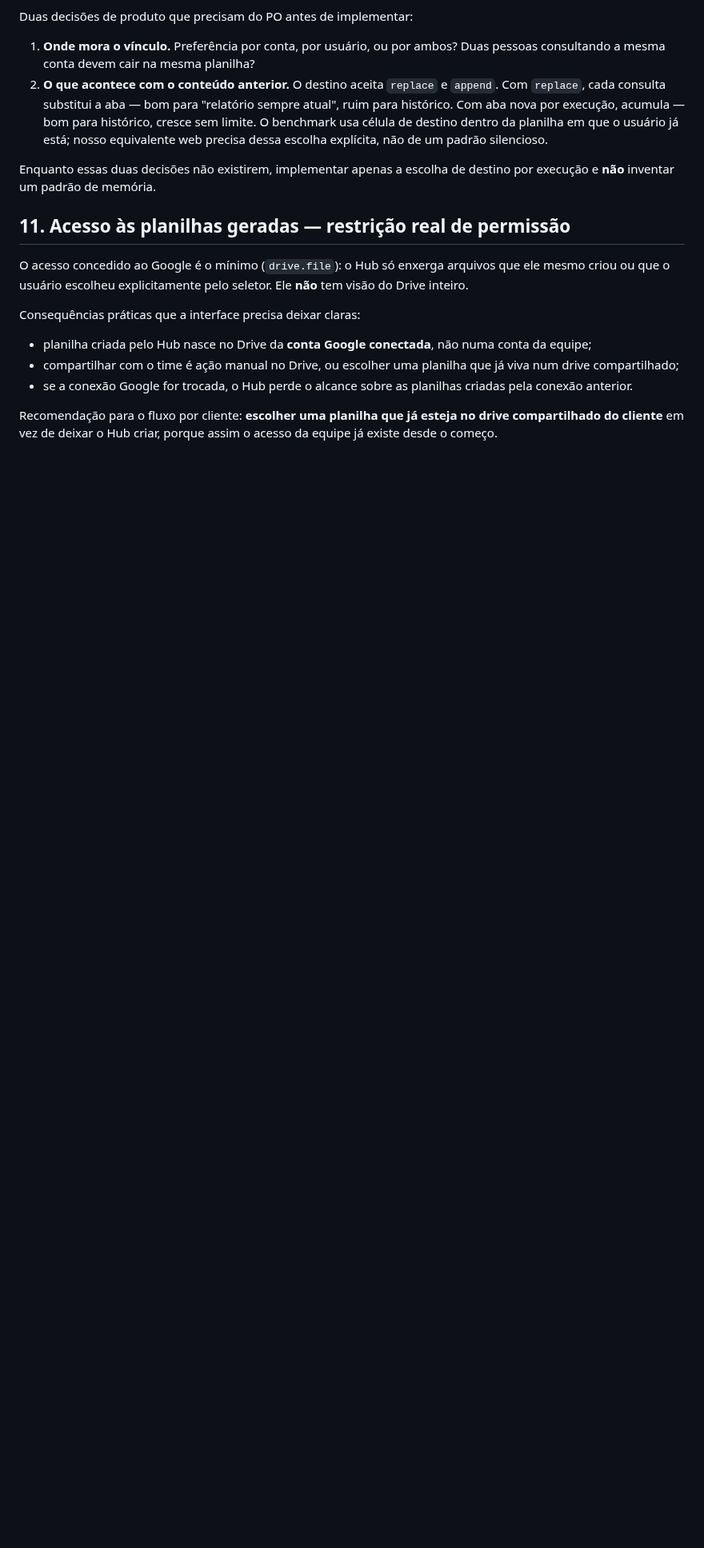
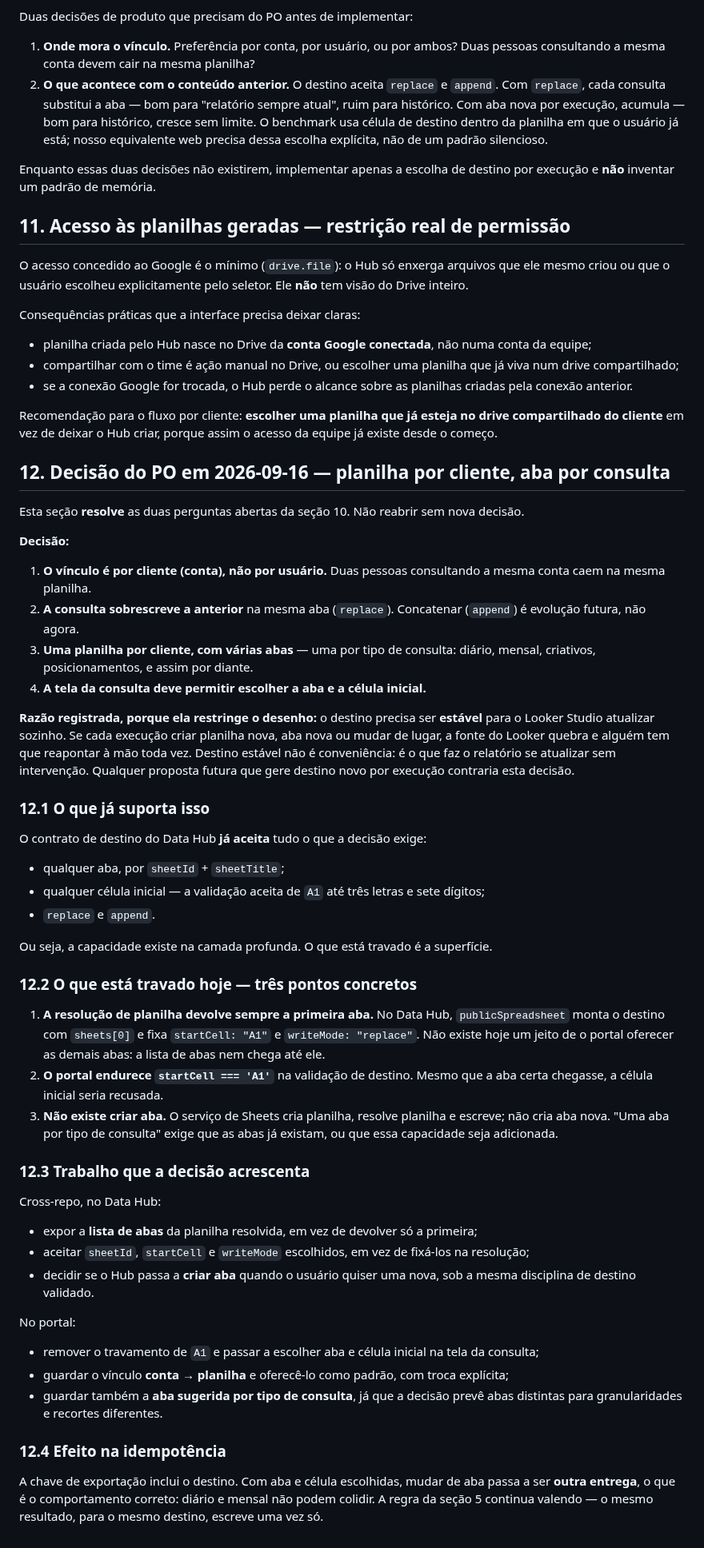
Before and after one commit to flacora-projetos/dacoraLP, a Markdown page: docs/DATA_HUB_V2_EXPORTAR_PARA_SHEETS.md, the part around the change. Shown at 80% size. GitHub-like rendering; blank space fills up the shorter version.

Commit message:
docs: record the PO decision on per-client sheet and per-query tab
Resolves the two open product questions: the link is per account, a new
query overwrites the previous one in the same tab, and one spreadsheet
per client holds several tabs, one per query shape. The reason is
recorded because it constrains the design: the destination must stay
stable or Looker Studio cannot refresh on its own.

Also records the three concrete places this is blocked today: the Hub
resolves a spreadsheet to its first tab only and pins startCell to A1
and writeMode to replace, the portal hardens startCell === 'A1', and
nothing can create a new tab.

Co-Authored-By: Claude Opus 5 <noreply@anthropic.com>

```diff
--- a/docs/DATA_HUB_V2_EXPORTAR_PARA_SHEETS.md
+++ b/docs/DATA_HUB_V2_EXPORTAR_PARA_SHEETS.md
@@ -127,3 +127,50 @@ Consequências práticas que a interface precisa deixar claras:
 - se a conexão Google for trocada, o Hub perde o alcance sobre as planilhas criadas pela conexão anterior.
 
 Recomendação para o fluxo por cliente: **escolher uma planilha que já esteja no drive compartilhado do cliente** em vez de deixar o Hub criar, porque assim o acesso da equipe já existe desde o começo.
+
+## 12. Decisão do PO em 2026-09-16 — planilha por cliente, aba por consulta
+
+Esta seção **resolve** as duas perguntas abertas da seção 10. Não reabrir sem nova decisão.
+
+**Decisão:**
+
+1. **O vínculo é por cliente (conta), não por usuário.** Duas pessoas consultando a mesma conta caem na mesma planilha.
+2. **A consulta sobrescreve a anterior** na mesma aba (`replace`). Concatenar (`append`) é evolução futura, não agora.
+3. **Uma planilha por cliente, com várias abas** — uma por tipo de consulta: diário, mensal, criativos, posicionamentos, e assim por diante.
+4. **A tela da consulta deve permitir escolher a aba e a célula inicial.**
+
+**Razão registrada, porque ela restringe o desenho:** o destino precisa ser **estável** para o Looker Studio atualizar sozinho. Se cada execução criar planilha nova, aba nova ou mudar de lugar, a fonte do Looker quebra e alguém tem que reapontar à mão toda vez. Destino estável não é conveniência: é o que faz o relatório se atualizar sem intervenção. Qualquer proposta futura que gere destino novo por execução contraria esta decisão.
+
+### 12.1 O que já suporta isso
+
+O contrato de destino do Data Hub **já aceita** tudo o que a decisão exige:
+
+- qualquer aba, por `sheetId` + `sheetTitle`;
+- qualquer célula inicial — a validação aceita de `A1` até três letras e sete dígitos;
+- `replace` e `append`.
+
+Ou seja, a capacidade existe na camada profunda. O que está travado é a superfície.
+
+### 12.2 O que está travado hoje — três pontos concretos
+
+1. **A resolução de planilha devolve sempre a primeira aba.** No Data Hub, `publicSpreadsheet` monta o destino com `sheets[0]` e fixa `startCell: "A1"` e `writeMode: "replace"`. Não existe hoje um jeito de o portal oferecer as demais abas: a lista de abas nem chega até ele.
+2. **O portal endurece `startCell === 'A1'`** na validação de destino. Mesmo que a aba certa chegasse, a célula inicial seria recusada.
+3. **Não existe criar aba.** O serviço de Sheets cria planilha, resolve planilha e escreve; não cria aba nova. "Uma aba por tipo de consulta" exige que as abas já existam, ou que essa capacidade seja adicionada.
+
+### 12.3 Trabalho que a decisão acrescenta
+
+Cross-repo, no Data Hub:
+
+- expor a **lista de abas** da planilha resolvida, em vez de devolver só a primeira;
+- aceitar `sheetId`, `startCell` e `writeMode` escolhidos, em vez de fixá-los na resolução;
+- decidir se o Hub passa a **criar aba** quando o usuário quiser uma nova, sob a mesma disciplina de destino validado.
+
+No portal:
+
+- remover o travamento de `A1` e passar a escolher aba e célula inicial na tela da consulta;
+- guardar o vínculo **conta → planilha** e oferecê-lo como padrão, com troca explícita;
+- guardar também a **aba sugerida por tipo de consulta**, já que a decisão prevê abas distintas para granularidades e recortes diferentes.
+
+### 12.4 Efeito na idempotência
+
+A chave de exportação inclui o destino. Com aba e célula escolhidas, mudar de aba passa a ser **outra entrega**, o que é o comportamento correto: diário e mensal não podem colidir. A regra da seção 5 continua valendo — o mesmo resultado, para o mesmo destino, escreve uma vez só.
```
